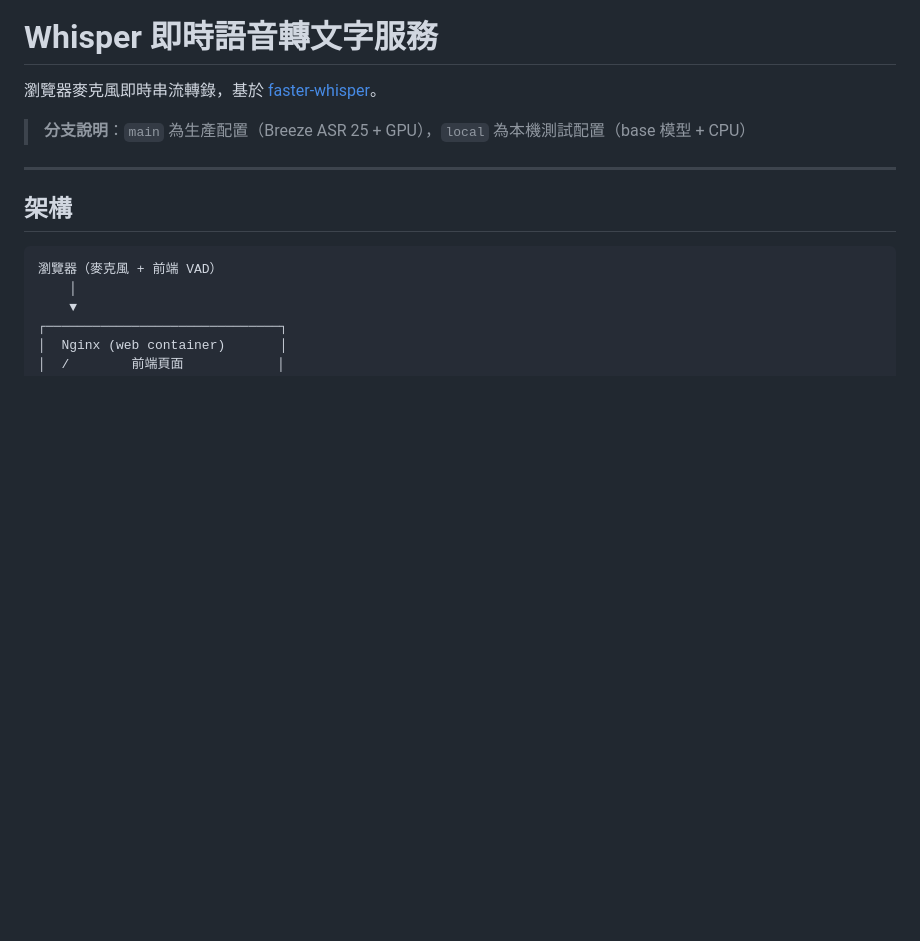
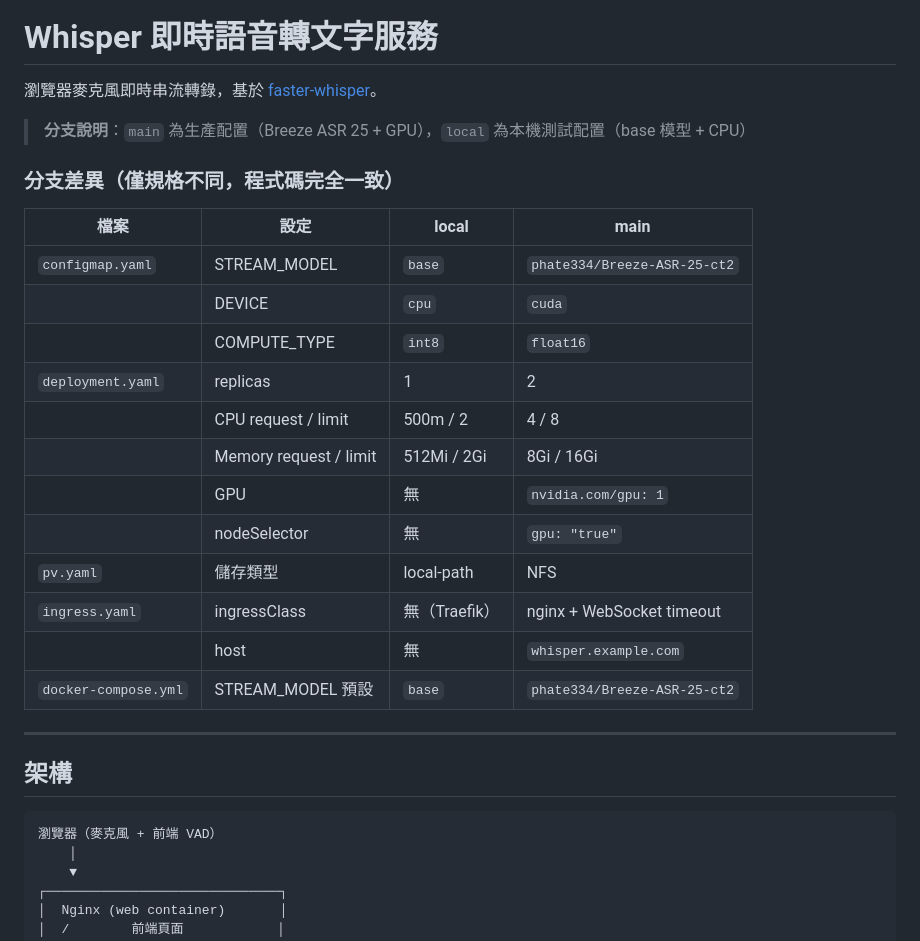
Before and after one commit to yanchen184/whisper-service, a Markdown page: README.md, the part around the change. GitHub-like rendering; blank space fills up the shorter version.

Commit message:
docs: README 加入 local/main 分支差異對照表

```diff
--- a/README.md
+++ b/README.md
@@ -3,6 +3,23 @@
 瀏覽器麥克風即時串流轉錄，基於 [faster-whisper](https://github.com/SYSTRAN/faster-whisper)。
 
 > **分支說明**：`main` 為生產配置（Breeze ASR 25 + GPU），`local` 為本機測試配置（base 模型 + CPU）
+
+### 分支差異（僅規格不同，程式碼完全一致）
+
+| 檔案 | 設定 | local | main |
+|------|------|-------|------|
+| `configmap.yaml` | STREAM_MODEL | `base` | `phate334/Breeze-ASR-25-ct2` |
+| | DEVICE | `cpu` | `cuda` |
+| | COMPUTE_TYPE | `int8` | `float16` |
+| `deployment.yaml` | replicas | 1 | 2 |
+| | CPU request / limit | 500m / 2 | 4 / 8 |
+| | Memory request / limit | 512Mi / 2Gi | 8Gi / 16Gi |
+| | GPU | 無 | `nvidia.com/gpu: 1` |
+| | nodeSelector | 無 | `gpu: "true"` |
+| `pv.yaml` | 儲存類型 | local-path | NFS |
+| `ingress.yaml` | ingressClass | 無（Traefik） | nginx + WebSocket timeout |
+| | host | 無 | `whisper.example.com` |
+| `docker-compose.yml` | STREAM_MODEL 預設 | `base` | `phate334/Breeze-ASR-25-ct2` |
 
 ---
 
```
